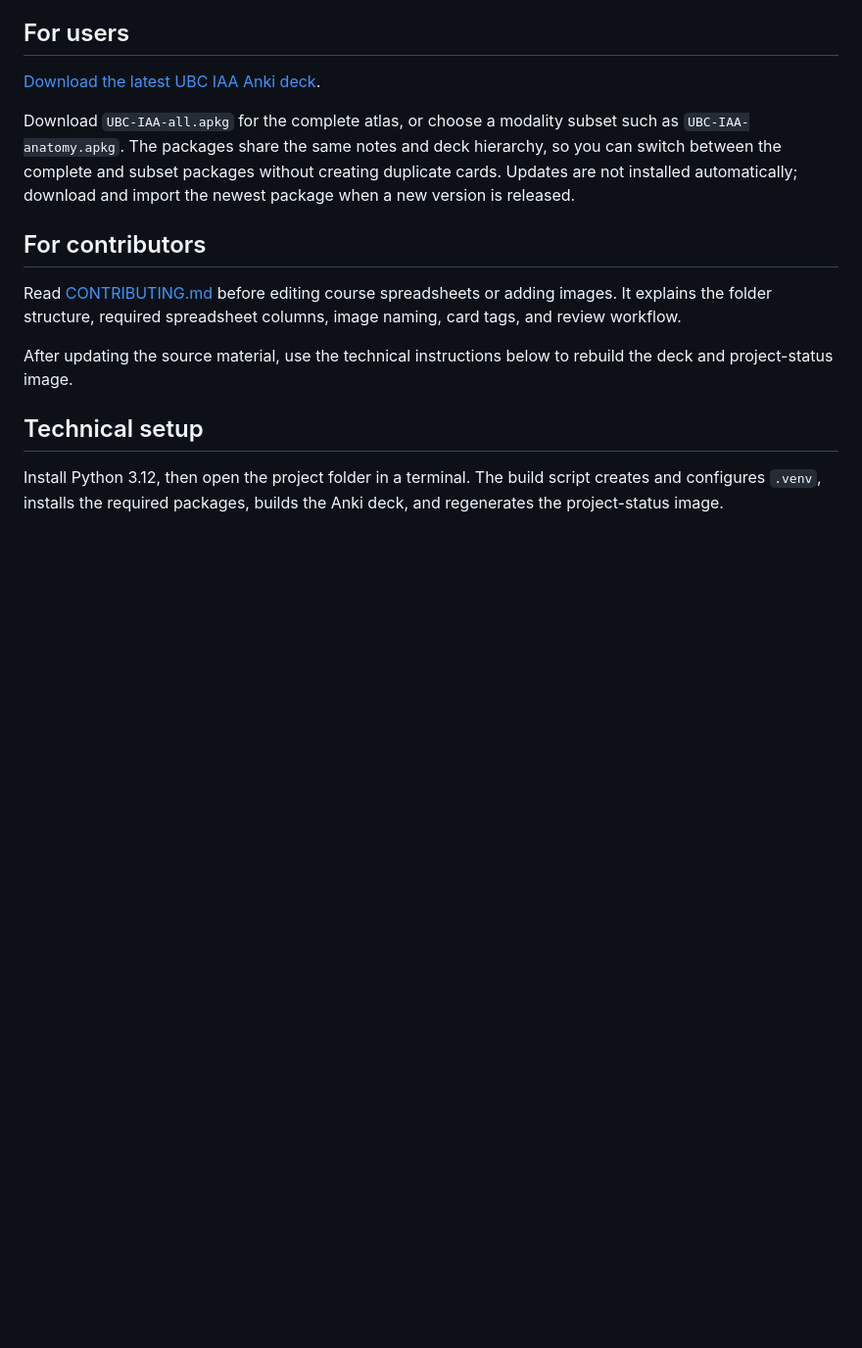
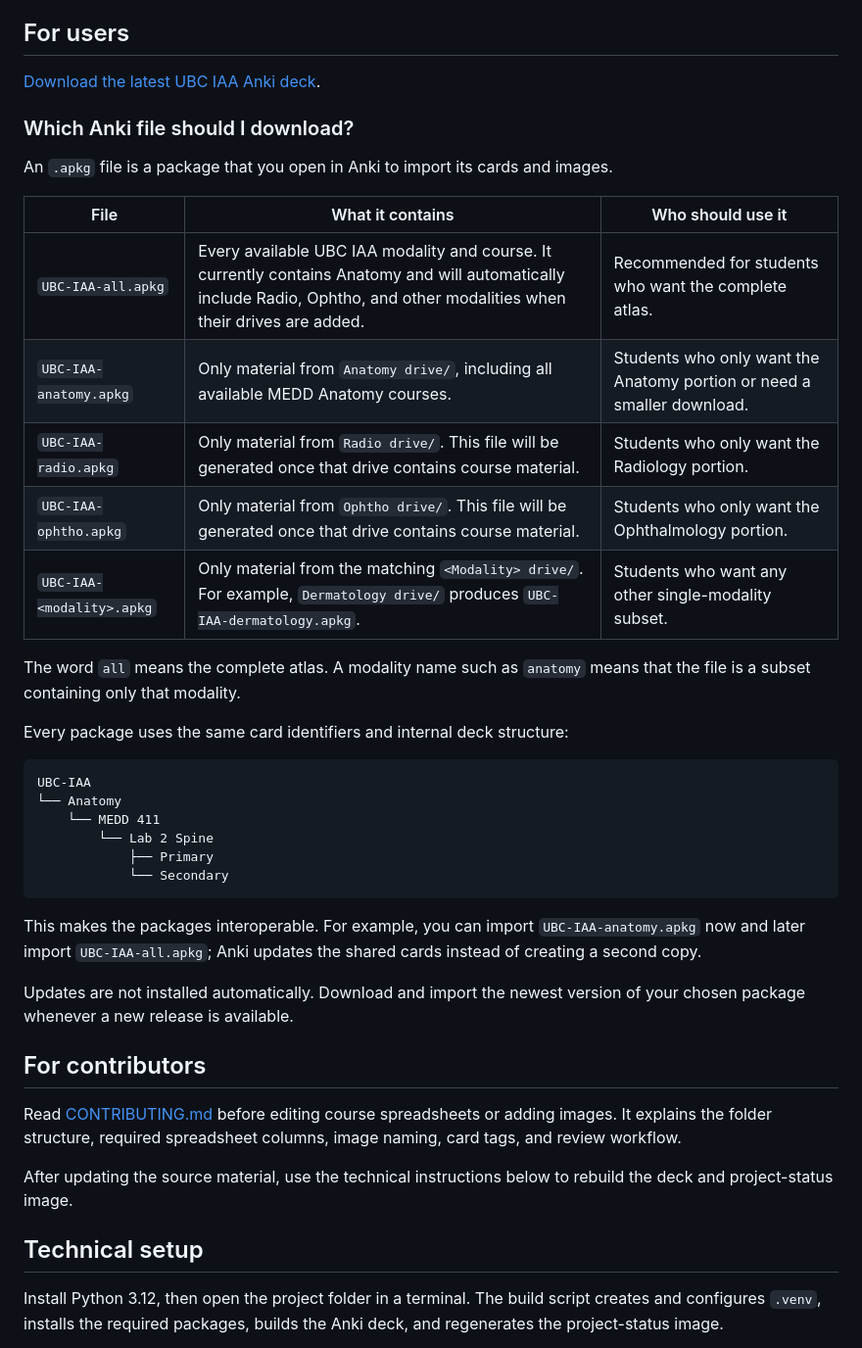
Before and after one commit to ArvinZaker/UBC_IAA, a Markdown page: README.md, the part around the change. Shown at 98% size. GitHub-like rendering; blank space fills up the shorter version.

Commit message:
Document atlas Anki package choices

````diff
--- a/README.md
+++ b/README.md
@@ -15,11 +15,39 @@ By centralizing content generation, contributors can update course spreadsheets
 
 [Download the latest UBC IAA Anki deck](https://drive.google.com/drive/folders/16NqVKhlYowYreh6T2Xh8ZqJlWgYB9zbg?usp=sharing).
 
-Download `UBC-IAA-all.apkg` for the complete atlas, or choose a modality subset
-such as `UBC-IAA-anatomy.apkg`. The packages share the same notes and deck
-hierarchy, so you can switch between the complete and subset packages without
-creating duplicate cards. Updates are not installed automatically; download
-and import the newest package when a new version is released.
+### Which Anki file should I download?
+
+An `.apkg` file is a package that you open in Anki to import its cards and
+images.
+
+| File | What it contains | Who should use it |
+| --- | --- | --- |
+| `UBC-IAA-all.apkg` | Every available UBC IAA modality and course. It currently contains Anatomy and will automatically include Radio, Ophtho, and other modalities when their drives are added. | Recommended for students who want the complete atlas. |
+| `UBC-IAA-anatomy.apkg` | Only material from `Anatomy drive/`, including all available MEDD Anatomy courses. | Students who only want the Anatomy portion or need a smaller download. |
+| `UBC-IAA-radio.apkg` | Only material from `Radio drive/`. This file will be generated once that drive contains course material. | Students who only want the Radiology portion. |
+| `UBC-IAA-ophtho.apkg` | Only material from `Ophtho drive/`. This file will be generated once that drive contains course material. | Students who only want the Ophthalmology portion. |
+| `UBC-IAA-<modality>.apkg` | Only material from the matching `<Modality> drive/`. For example, `Dermatology drive/` produces `UBC-IAA-dermatology.apkg`. | Students who want any other single-modality subset. |
+
+The word `all` means the complete atlas. A modality name such as `anatomy`
+means that the file is a subset containing only that modality.
+
+Every package uses the same card identifiers and internal deck structure:
+
+```text
+UBC-IAA
+└── Anatomy
+    └── MEDD 411
+        └── Lab 2 Spine
+            ├── Primary
+            └── Secondary
+```
+
+This makes the packages interoperable. For example, you can import
+`UBC-IAA-anatomy.apkg` now and later import `UBC-IAA-all.apkg`; Anki updates
+the shared cards instead of creating a second copy.
+
+Updates are not installed automatically. Download and import the newest
+version of your chosen package whenever a new release is available.
 
 ## For contributors
 
````
